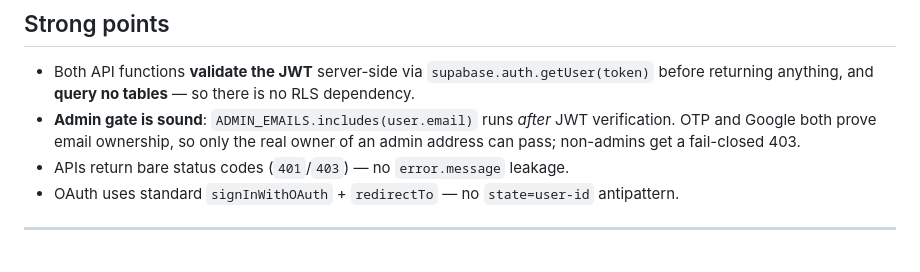
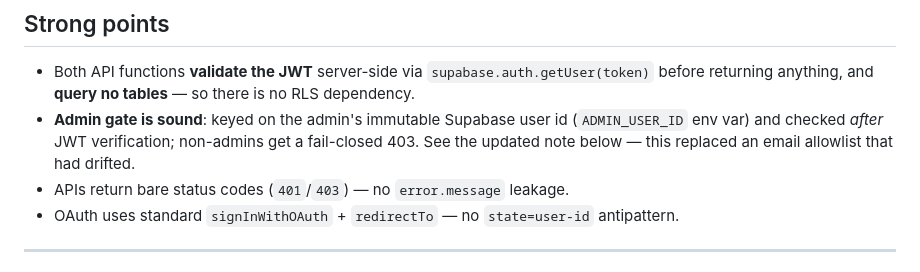
Before and after one commit to charleslogic/main-site, a Markdown page: CODE_REVIEW.md, the part around the change. GitHub-like rendering.

Commit message:
docs: fix stale admin-gate description in CODE_REVIEW (now UID-based)
Co-Authored-By: Claude Opus 4.8 <noreply@anthropic.com>

```diff
--- a/CODE_REVIEW.md
+++ b/CODE_REVIEW.md
@@ -12,9 +12,9 @@ Code fixes shipped in commit `<fill>`.
 
 - Both API functions **validate the JWT** server-side via `supabase.auth.getUser(token)`
   before returning anything, and **query no tables** — so there is no RLS dependency.
-- **Admin gate is sound**: `ADMIN_EMAILS.includes(user.email)` runs *after* JWT verification.
-  OTP and Google both prove email ownership, so only the real owner of an admin address can
-  pass; non-admins get a fail-closed 403.
+- **Admin gate is sound**: keyed on the admin's immutable Supabase user id (`ADMIN_USER_ID`
+  env var) and checked *after* JWT verification; non-admins get a fail-closed 403. See the
+  updated note below — this replaced an email allowlist that had drifted.
 - APIs return bare status codes (`401`/`403`) — no `error.message` leakage.
 - OAuth uses standard `signInWithOAuth` + `redirectTo` — no `state=user-id` antipattern.
 
```
